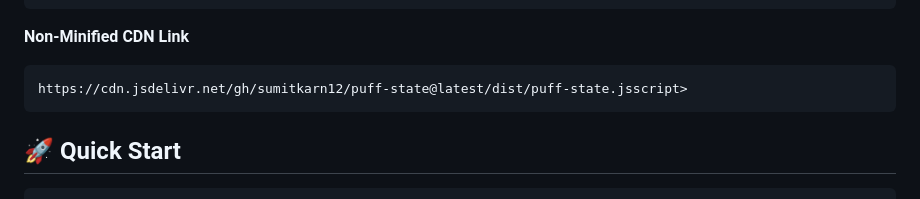
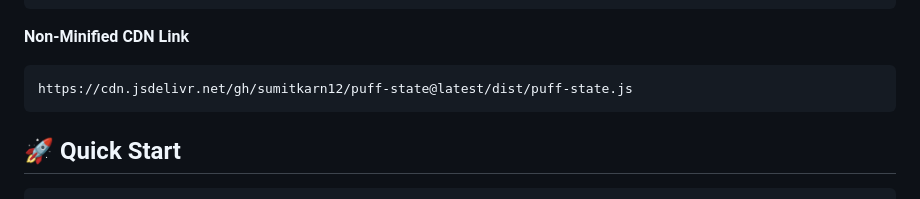
Before and after one commit to sumitkarn12/puff-state, a Markdown page: README.md, the part around the change. Drawn GitHub-style.

````diff
--- a/README.md
+++ b/README.md
@@ -35,7 +35,7 @@ https://cdn.jsdelivr.net/gh/sumitkarn12/puff-state@latest/dist/puff-state.min.js
 ```
 **Non-Minified CDN Link**
 ```html
-https://cdn.jsdelivr.net/gh/sumitkarn12/puff-state@latest/dist/puff-state.jsscript>
+https://cdn.jsdelivr.net/gh/sumitkarn12/puff-state@latest/dist/puff-state.js
 ```
 
 
````
